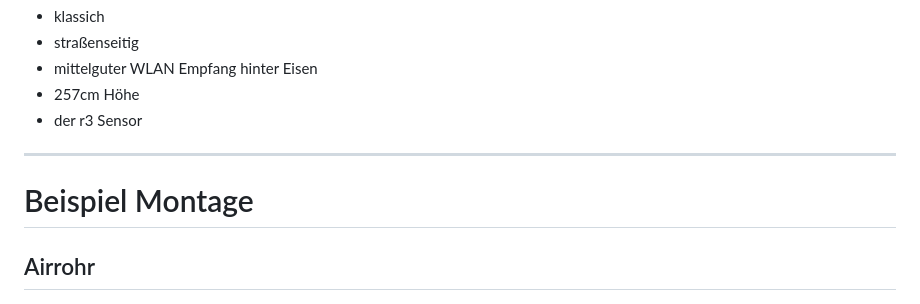
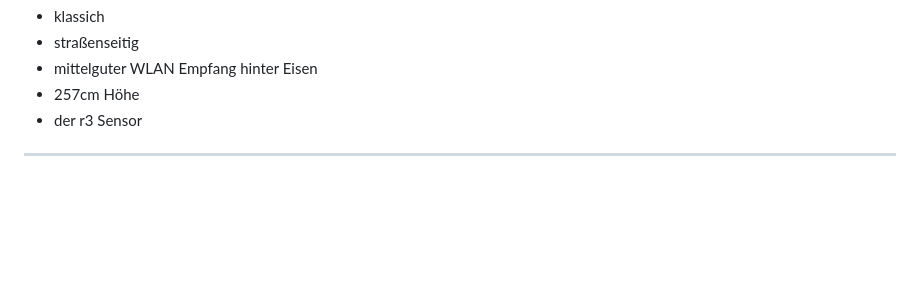
Before and after one commit to realraum/sensor_community_airrohr_workshop, a Markdown page: sensor_community_airrohr_workshop.md, the part around the change. Drawn GitHub-style; blank space fills up the shorter version.

Commit message:
fix slide

```diff
--- a/sensor_community_airrohr_workshop.md
+++ b/sensor_community_airrohr_workshop.md
@@ -65,9 +65,6 @@ http://sensor.community
 - 257cm Höhe
 - der r3 Sensor
 ---
-# Beispiel Montage
-
-## Airrohr
 
 ![bg fit](img/r3_airrohr_mounted2.jpg)
 
```
